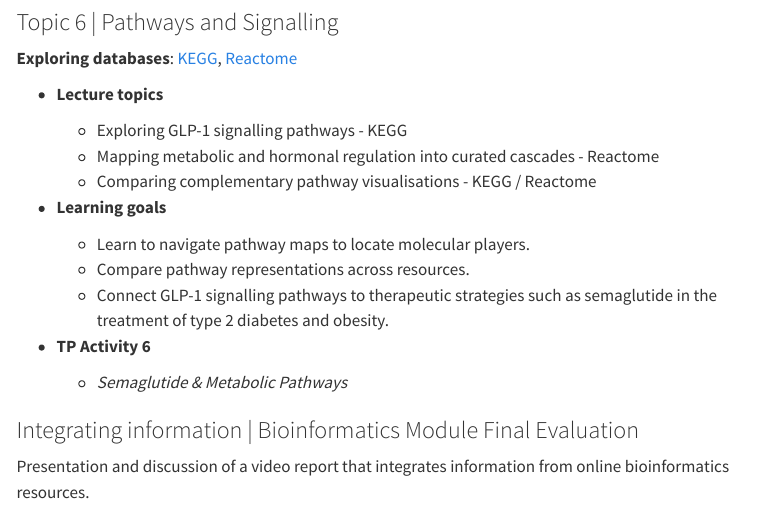
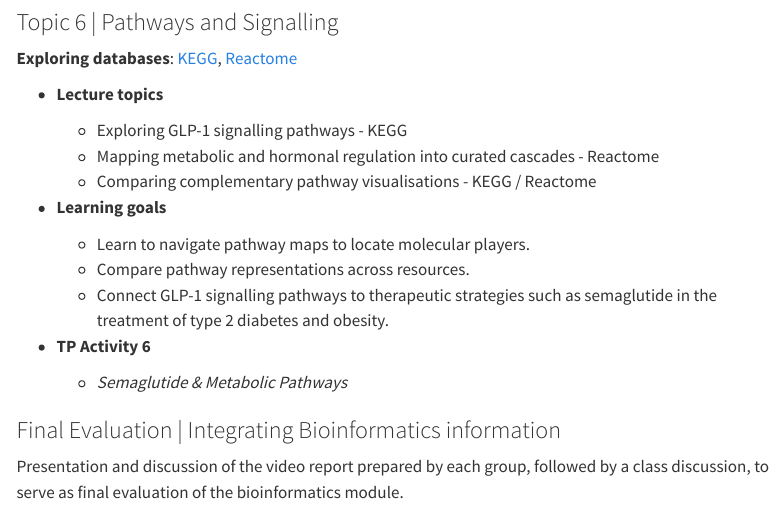
Before and after one commit to instructr/ualg_bioinf_drug_design, a Quarto document (index.qmd): the page in a window 1100 px wide, from 6970 px down. Rendered offline with R 4.5, knitr and Pandoc in place of Quarto, with nearby package versions; menus at the side of the page are left out.

Commit message:
Clarify description of the final evaluation

```diff
--- a/index.qmd
+++ b/index.qmd
@@ -316,10 +316,9 @@ Drug ➝ Target ➝ Mechanism ➝ Structure ➝ Pathway ➝ Clinical impact
 
   * *Semaglutide & Metabolic Pathways*
 
-### Integrating information | Bioinformatics Module Final Evaluation
+### Final Evaluation | Integrating Bioinformatics information
 
-Presentation and discussion of a video report that integrates information from online bioinformatics resources.
-
+Presentation and discussion of the video report prepared by each group, followed by a class discussion, to serve as final evaluation of the bioinformatics module.
 
 
 :::
```
Also changed, not shown: docs/search.json, 1 other file.
